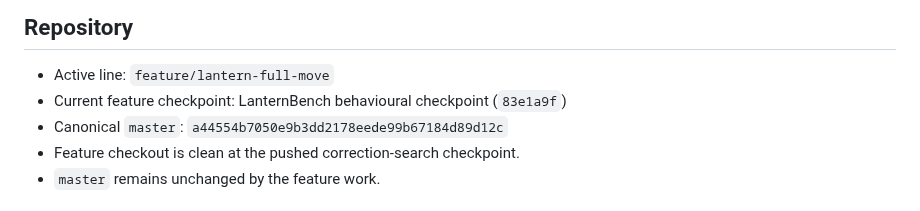
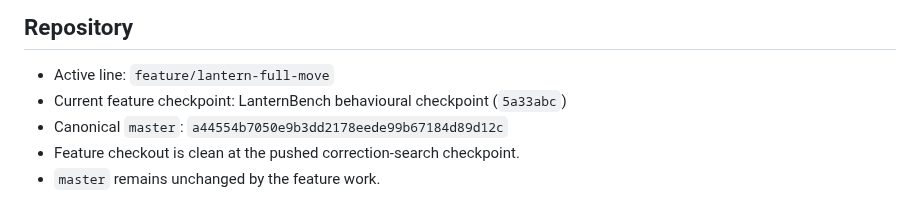
Before and after one commit to matthewjameswatkins1978-cyber/lantern-keeper, a Markdown page: CURRENT.md, the part around the change. GitHub-like rendering.

Commit message:
docs: record LanternBench checkpoint

```diff
--- a/CURRENT.md
+++ b/CURRENT.md
@@ -3,7 +3,7 @@
 ## Repository
 
 - Active line: `feature/lantern-full-move`
-- Current feature checkpoint: LanternBench behavioural checkpoint (`83e1a9f`)
+- Current feature checkpoint: LanternBench behavioural checkpoint (`5a33abc`)
 - Canonical `master`: `a44554b7050e9b3dd2178eede99b67184d89d12c`
 - Feature checkout is clean at the pushed correction-search checkpoint.
 - `master` remains unchanged by the feature work.
```
